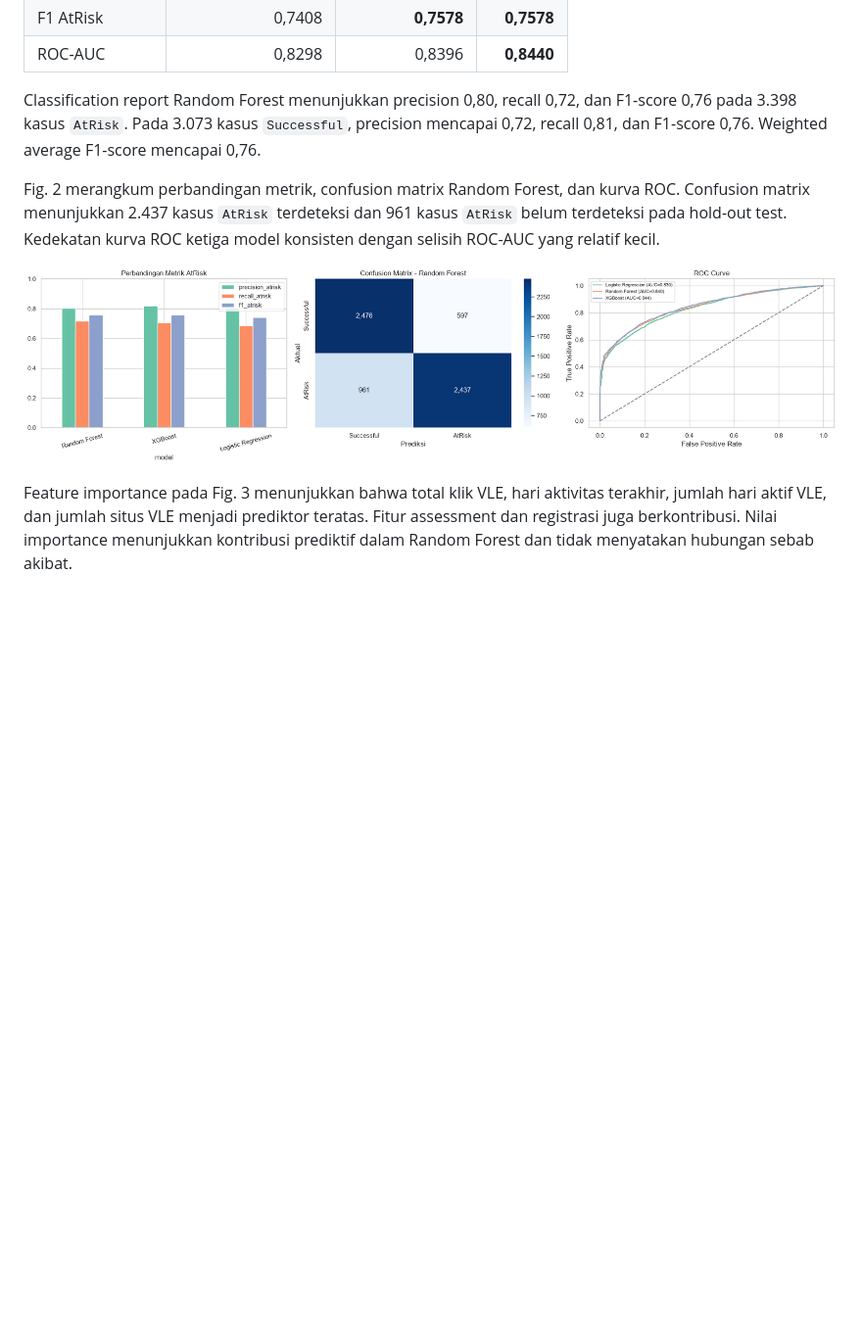
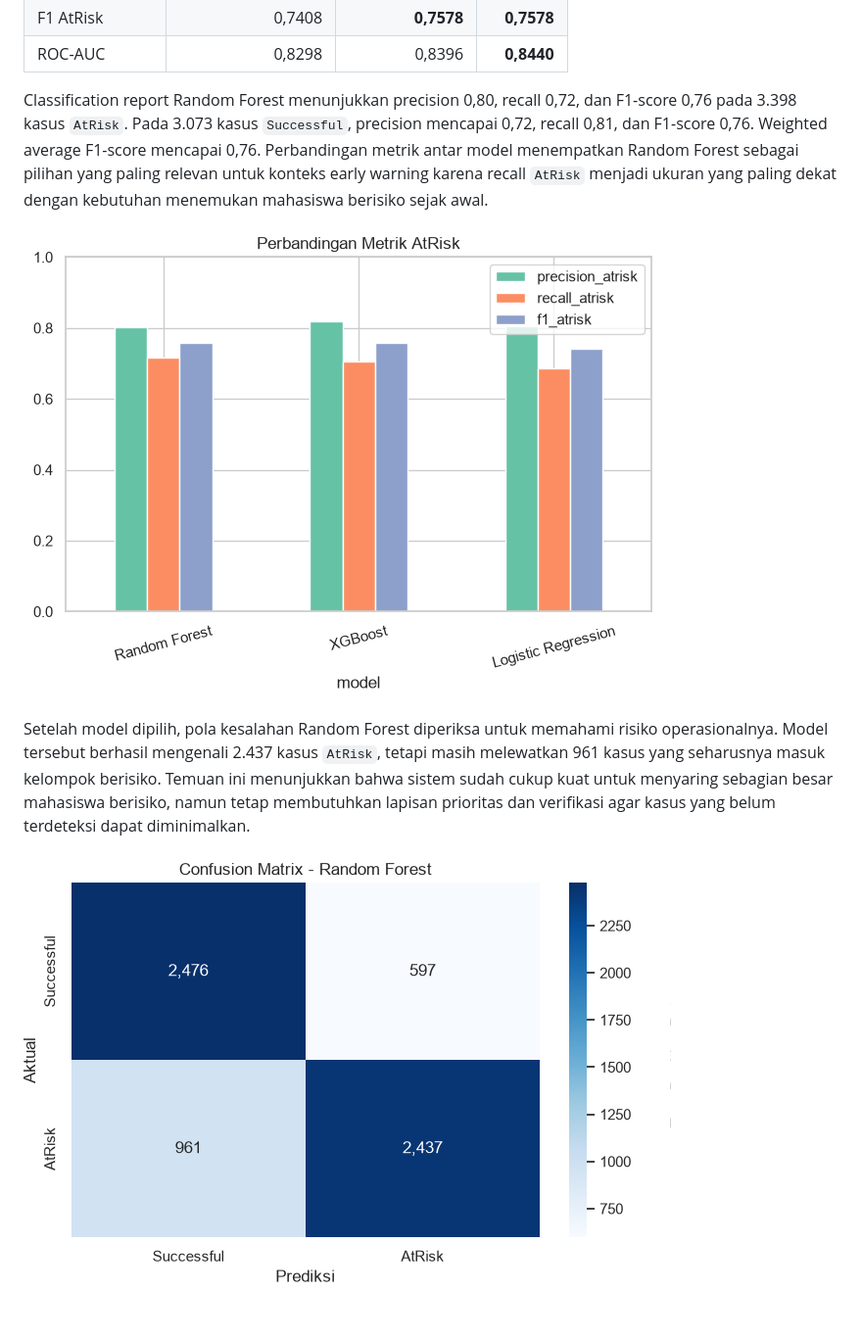
Before and after one commit to riskihajar/data-viz-bi, a Markdown page: docs/artikel-ieee/05-results.md, the part around the change printed below. Shown: that part at 98% size. GitHub-like rendering; pictures changed too: docs/artikel-ieee/figures/fig-2a-metrics-comparison.png (added), docs/artikel-ieee/figures/fig-2b-confusion-matrix.png (added); blank space fills up the shorter version.

Commit message:
docs: refine IEEE article layout and narrative

```diff
--- a/docs/artikel-ieee/05-results.md
+++ b/docs/artikel-ieee/05-results.md
@@ -36,11 +40,11 @@ Tabel II memperlihatkan performa pada hold-out test. Random Forest mencapai accu
 | F1 AtRisk | 0,7408 | **0,7578** | **0,7578** |
 | ROC-AUC | 0,8298 | 0,8396 | **0,8440** |
 
-Classification report Random Forest menunjukkan precision 0,80, recall 0,72, dan F1-score 0,76 pada 3.398 kasus `AtRisk`. Pada 3.073 kasus `Successful`, precision mencapai 0,72, recall 0,81, dan F1-score 0,76. Weighted average F1-score mencapai 0,76.
+Classification report Random Forest menunjukkan precision 0,80, recall 0,72, dan F1-score 0,76 pada 3.398 kasus `AtRisk`. Pada 3.073 kasus `Successful`, precision mencapai 0,72, recall 0,81, dan F1-score 0,76. Weighted average F1-score mencapai 0,76. Perbandingan metrik antar model menempatkan Random Forest sebagai pilihan yang paling relevan untuk konteks early warning karena recall `AtRisk` menjadi ukuran yang paling dekat dengan kebutuhan menemukan mahasiswa berisiko sejak awal.
 
-Fig. 2 merangkum perbandingan metrik, confusion matrix Random Forest, dan kurva ROC. Confusion matrix menunjukkan 2.437 kasus `AtRisk` terdeteksi dan 961 kasus `AtRisk` belum terdeteksi pada hold-out test. Kedekatan kurva ROC ketiga model konsisten dengan selisih ROC-AUC yang relatif kecil.
+![Fig. 3. Perbandingan metrik AtRisk pada hold-out test.](figures/fig-2a-metrics-comparison.png)
 
-![Fig. 2. Perbandingan metrik, confusion matrix Random Forest, dan kurva ROC pada hold-out test.](figures/fig-2-model-evaluation.png)
+Setelah model dipilih, pola kesalahan Random Forest diperiksa untuk memahami risiko operasionalnya. Model tersebut berhasil mengenali 2.437 kasus `AtRisk`, tetapi masih melewatkan 961 kasus yang seharusnya masuk kelompok berisiko. Temuan ini menunjukkan bahwa sistem sudah cukup kuat untuk menyaring sebagian besar mahasiswa berisiko, namun tetap membutuhkan lapisan prioritas dan verifikasi agar kasus yang belum terdeteksi dapat diminimalkan.
 
-Feature importance pada Fig. 3 menunjukkan bahwa total klik VLE, hari aktivitas terakhir, jumlah hari aktif VLE, dan jumlah situs VLE menjadi prediktor teratas. Fitur assessment dan registrasi juga berkontribusi. Nilai importance menunjukkan kontribusi prediktif dalam Random Forest dan tidak menyatakan hubungan sebab akibat.
+![Fig. 4. Confusion matrix Random Forest pada hold-out test.](figures/fig-2b-confusion-matrix.png)
 
```
Also changed, not shown: other parts of docs/artikel-ieee/05-results.md (+15 -5 lines), docs/artikel-ieee/00-title-author.md (+2 -5 lines), docs/artikel-ieee/artikel-ieee.md (+21 -14 lines), docs/artikel-ieee/figures/fig-1a-target-distribution.png (added), docs/artikel-ieee/figures/fig-1b-missing-values.png (added), docs/artikel-ieee/figures/fig-2c-roc-curve.png (added), 3 other files.
